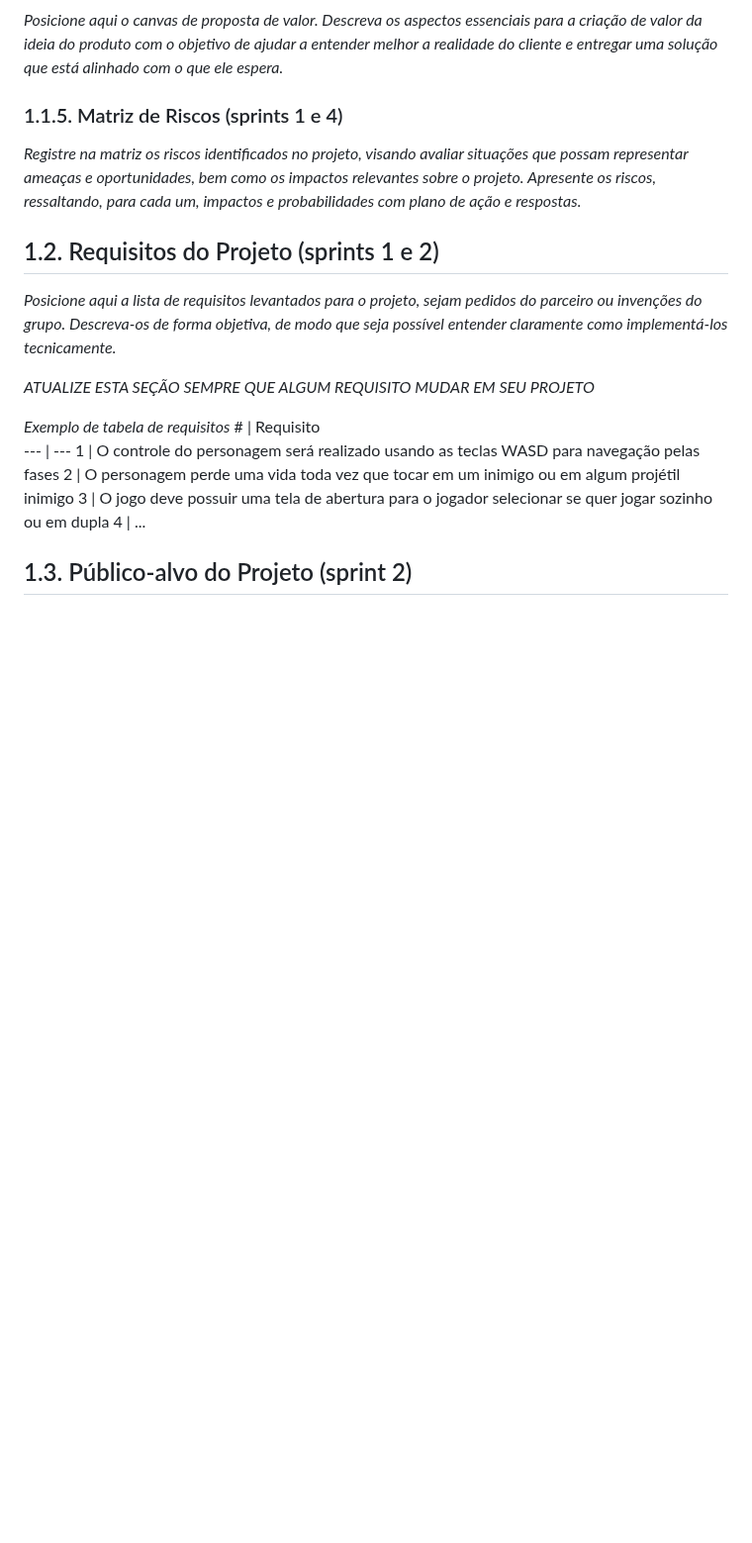
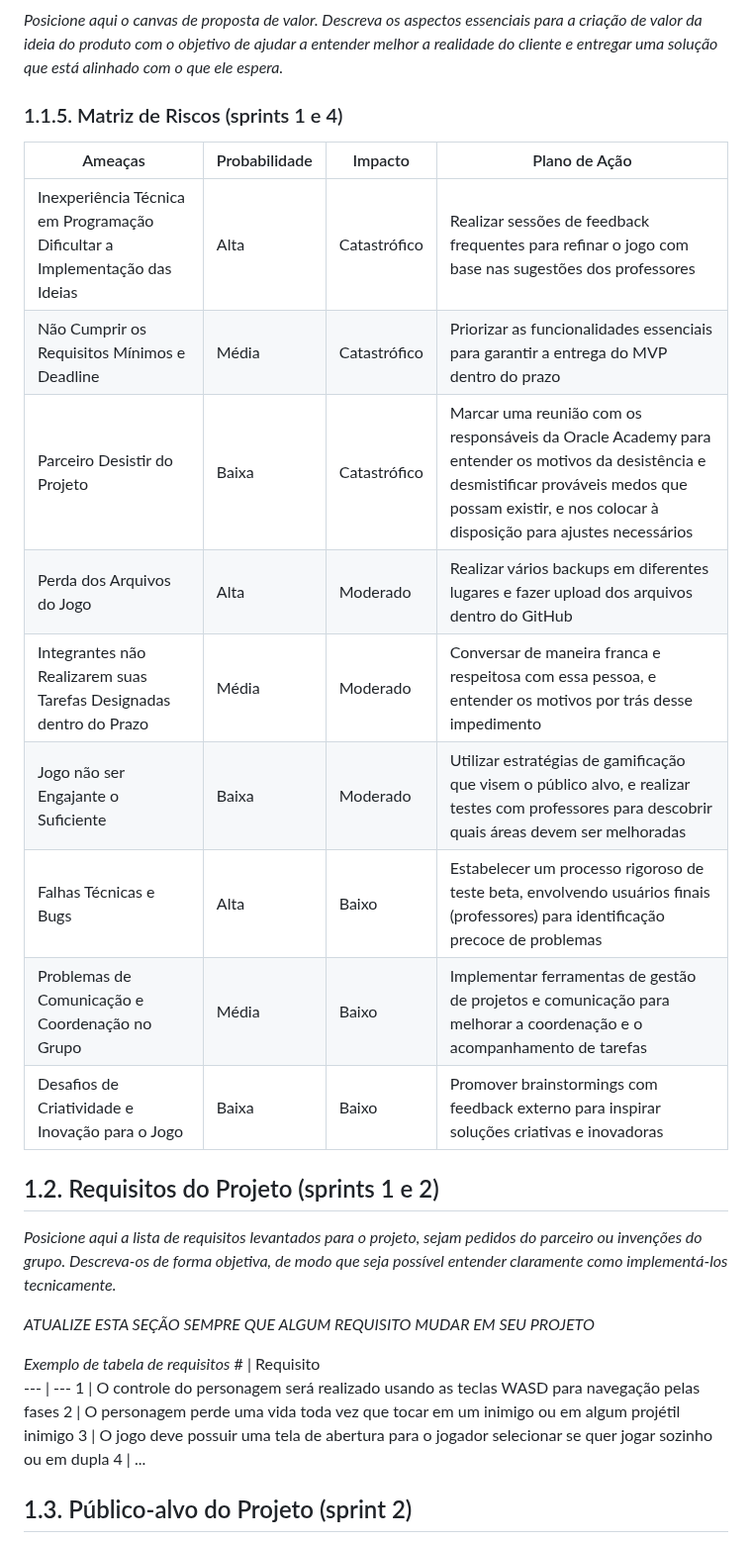
Before and after one commit to cucapcosta/Academy-da-Academy, a Markdown page: document/gdd.md, the part around the change. Shown at 99% size. Rendered like a GitHub page; blank space fills up the shorter version.

Commit message:
Matriz de riscos
Adição da matriz de riscos no documento

```diff
--- a/document/gdd.md
+++ b/document/gdd.md
@@ -54,7 +54,17 @@
 
 ### 1.1.5. Matriz de Riscos (sprints 1 e 4)
 
-*Registre na matriz os riscos identificados no projeto, visando avaliar situações que possam representar ameaças e oportunidades, bem como os impactos relevantes sobre o projeto. Apresente os riscos, ressaltando, para cada um, impactos e probabilidades com plano de ação e respostas.*
+Ameaças | Probabilidade | Impacto | Plano de Ação
+--- | --- | --- | ---
+Inexperiência Técnica  em Programação Dificultar a Implementação das Ideias| Alta | Catastrófico | Realizar sessões de feedback frequentes para refinar o jogo com base nas sugestões dos professores
+Não Cumprir os Requisitos Mínimos e Deadline |  Média | Catastrófico | Priorizar as funcionalidades essenciais para garantir a entrega do MVP dentro do prazo
+Parceiro Desistir do Projeto | Baixa | Catastrófico | Marcar uma reunião com os responsáveis da Oracle Academy para entender os motivos da desistência e desmistificar prováveis medos que possam existir, e nos colocar à disposição para ajustes necessários
+Perda dos Arquivos do Jogo | Alta | Moderado | Realizar vários backups em diferentes lugares e fazer upload dos arquivos dentro do GitHub
+Integrantes não Realizarem suas Tarefas Designadas dentro do Prazo | Média | Moderado | Conversar de maneira franca e respeitosa com essa pessoa, e entender os motivos por trás desse impedimento
+Jogo não ser Engajante o Suficiente | Baixa | Moderado | Utilizar estratégias de gamificação que visem o público alvo, e realizar testes com professores para descobrir quais áreas devem ser melhoradas
+Falhas Técnicas e Bugs | Alta | Baixo | Estabelecer um processo rigoroso de teste beta, envolvendo usuários finais (professores) para identificação precoce de problemas
+Problemas de Comunicação e Coordenação no Grupo | Média | Baixo | Implementar ferramentas de gestão de projetos e comunicação para melhorar a coordenação e o acompanhamento de tarefas
+Desafios de Criatividade e Inovação para o Jogo | Baixa | Baixo | Promover brainstormings com feedback externo para inspirar soluções criativas e inovadoras
 
 ## 1.2. Requisitos do Projeto (sprints 1 e 2)
 
```
